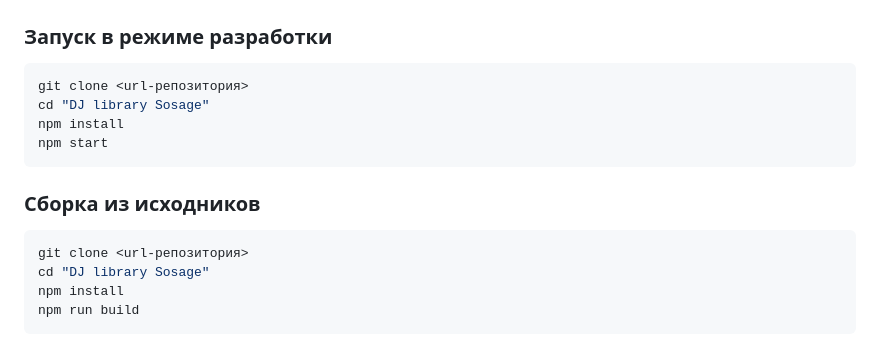
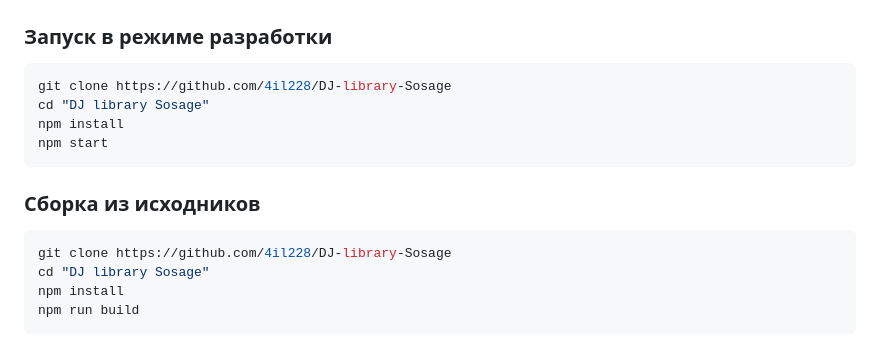
Before and after one commit to 4il228/DJ-library-Sosage, a Markdown page: README.md, the part around the change. Drawn GitHub-style.

Commit message:
Add repo link to installation instructions

````diff
--- a/README.md
+++ b/README.md
@@ -39,7 +39,7 @@
 ### Запуск в режиме разработки
 
 ```bash
-git clone <url-репозитория>
+git clone https://github.com/4il228/DJ-library-Sosage
 cd "DJ library Sosage"
 npm install
 npm start
@@ -48,7 +48,7 @@ npm start
 ### Сборка из исходников
 
 ```bash
-git clone <url-репозитория>
+git clone https://github.com/4il228/DJ-library-Sosage
 cd "DJ library Sosage"
 npm install
 npm run build
````
